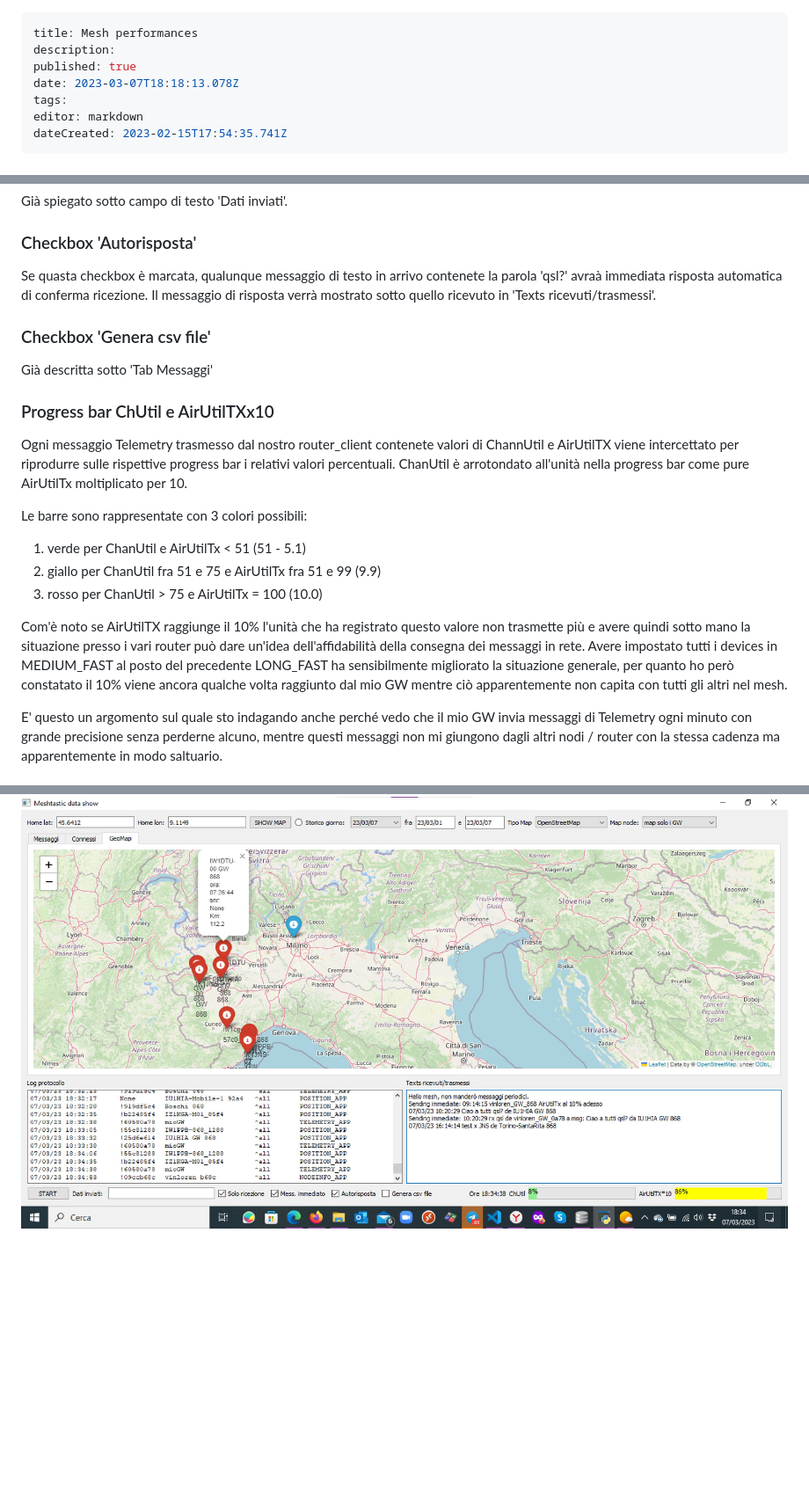
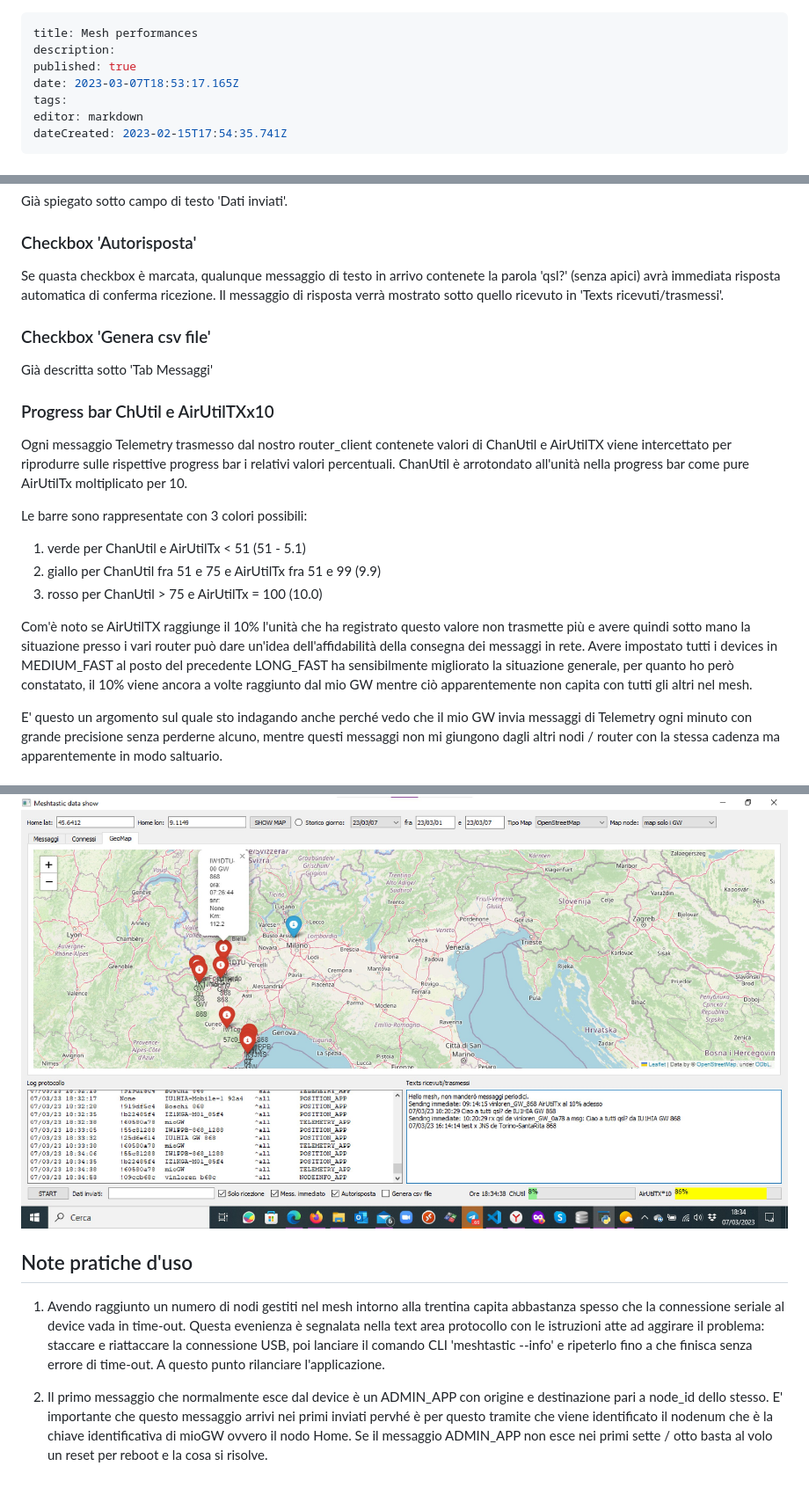
Before and after one commit to iz1kga/iMeshWiki, a Markdown page: reports&tests/mesh_performances.md, 3 parts joined by grey strips. Shown at 88% size. Drawn GitHub-style; blank space fills up the shorter version.

Commit message:
docs: update reports&tests/mesh_performances

```diff
--- a/reports&tests/mesh_performances.md
+++ b/reports&tests/mesh_performances.md
@@ -2,7 +2,7 @@
 title: Mesh performances
 description:
 published: true
-date: 2023-03-07T18:18:13.078Z
+date: 2023-03-07T18:53:17.165Z
 tags:
 editor: markdown
 dateCreated: 2023-02-15T17:54:35.741Z
@@ -75,18 +75,18 @@ Già spiegato sotto tasto 'START'
 ### Checkbox 'Mess. immediato'
 Già spiegato sotto campo di testo 'Dati inviati'.
 ### Checkbox 'Autorisposta'
-Se quasta checkbox è marcata, qualunque messaggio di testo in arrivo contenete la parola 'qsl?' avraà immediata risposta automatica di conferma ricezione. Il messaggio di risposta verrà mostrato sotto quello ricevuto in 'Texts ricevuti/trasmessi'.
+Se quasta checkbox è marcata, qualunque messaggio di testo in arrivo contenete la parola 'qsl?' (senza apici) avrà immediata risposta automatica di conferma ricezione. Il messaggio di risposta verrà mostrato sotto quello ricevuto in 'Texts ricevuti/trasmessi'.
 ### Checkbox 'Genera csv file'
 Già descritta sotto 'Tab Messaggi'
 ### Progress bar ChUtil e AirUtilTXx10
-Ogni messaggio Telemetry trasmesso dal nostro router_client contenete valori di ChannUtil e AirUtilTX viene intercettato per riprodurre sulle rispettive progress bar i relativi valori percentuali. ChanUtil è arrotondato all'unità nella progress bar come pure AirUtilTx moltiplicato per 10.
+Ogni messaggio Telemetry trasmesso dal nostro router_client contenete valori di ChanUtil e AirUtilTX viene intercettato per riprodurre sulle rispettive progress bar i relativi valori percentuali. ChanUtil è arrotondato all'unità nella progress bar come pure AirUtilTx moltiplicato per 10.
 
 Le barre sono rappresentate con 3 colori possibili:
 1. verde per ChanUtil e AirUtilTx < 51 (51 - 5.1)
 2. giallo per ChanUtil fra 51 e 75 e AirUtilTx fra 51 e 99 (9.9)
 3. rosso per ChanUtil > 75 e AirUtilTx = 100 (10.0)
 
-Com'è noto se AirUtilTX raggiunge il 10% l'unità che ha registrato questo valore non trasmette più e avere quindi sotto mano la situazione presso i vari router può dare un'idea dell'affidabilità della consegna dei messaggi in rete. Avere impostato tutti i devices in MEDIUM_FAST al posto del precedente LONG_FAST ha sensibilmente migliorato la situazione generale, per quanto ho però constatato il 10% viene ancora qualche volta raggiunto dal mio GW mentre ciò apparentemente non capita con tutti gli altri nel mesh.
+Com'è noto se AirUtilTX raggiunge il 10% l'unità che ha registrato questo valore non trasmette più e avere quindi sotto mano la situazione presso i vari router può dare un'idea dell'affidabilità della consegna dei messaggi in rete. Avere impostato tutti i devices in MEDIUM_FAST al posto del precedente LONG_FAST ha sensibilmente migliorato la situazione generale, per quanto ho però constatato, il 10% viene ancora a volte raggiunto dal mio GW mentre ciò apparentemente non capita con tutti gli altri nel mesh.
 
 E' questo un argomento sul quale sto indagando anche perché vedo che il mio GW invia messaggi di Telemetry ogni minuto con grande precisione senza perderne alcuno, mentre questi messaggi non mi giungono dagli altri nodi / router con la stessa cadenza ma apparentemente in modo saltuario.
 
@@ -149,3 +149,7 @@ I dati vecchi oltre i 7 giorni vengono automaticamente cancellati ad ogni ripart
 
 ## Esempio di vista 'GeoMap'
 ![mesh_data_show_3.jpg](/mesh_data_show_3.jpg)
+## Note pratiche d'uso
+1. Avendo raggiunto un numero di nodi gestiti nel mesh intorno alla trentina capita abbastanza spesso che la connessione seriale al device vada in time-out. Questa evenienza è segnalata nella text area protocollo con le istruzioni atte ad aggirare il problema: staccare e riattaccare la connessione USB, poi lanciare il comando CLI 'meshtastic --info' e ripeterlo fino a che finisca senza errore di time-out. A questo punto rilanciare l'applicazione.
+
+2. Il primo messaggio che normalmente esce dal device è un ADMIN_APP con origine e destinazione pari a node_id dello stesso. E' importante che questo messaggio arrivi nei primi inviati pervhé è per questo tramite che viene identificato il nodenum che è la chiave identificativa di mioGW ovvero il nodo Home. Se il messaggio ADMIN_APP non esce nei primi sette / otto basta al volo un reset per reboot e la cosa si risolve.
```
Also changed, not shown: other parts of reports&tests/mesh_performances.md (+2 -2 lines).
